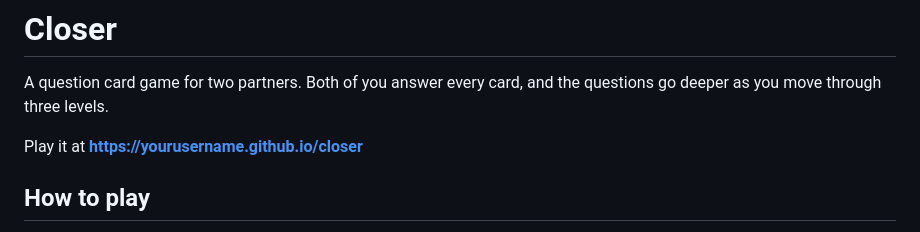
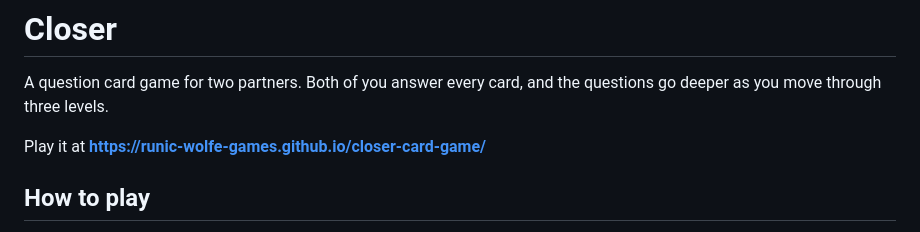
Before and after one commit to Runic-Wolfe-Games/closer-card-game, a Markdown page: README.md, the part around the change. Drawn GitHub-style.

```diff
--- a/README.md
+++ b/README.md
@@ -2,7 +2,7 @@
 
 A question card game for two partners. Both of you answer every card, and the questions go deeper as you move through three levels.
 
-Play it at **https://yourusername.github.io/closer**
+Play it at **https://runic-wolfe-games.github.io/closer-card-game/**
 
 ## How to play
 
```
